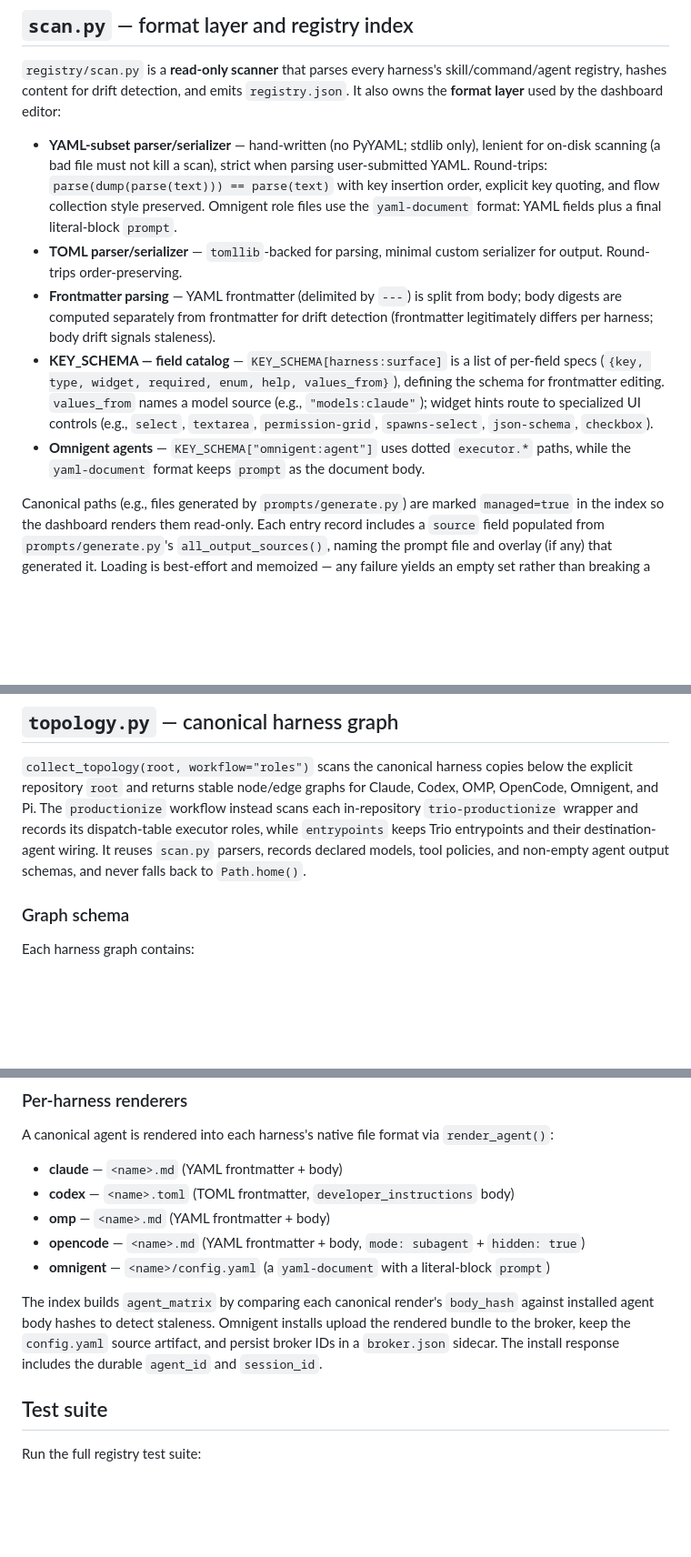
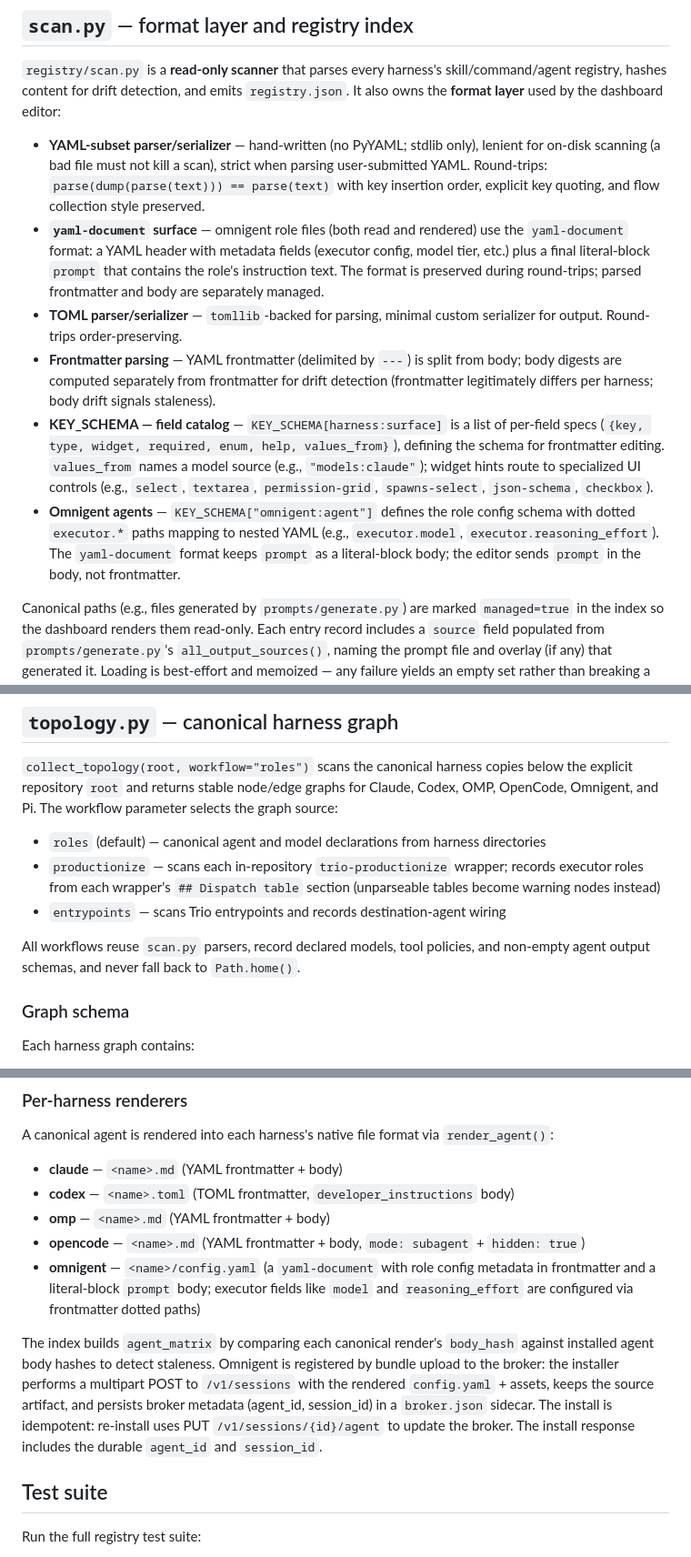
Before and after one commit to albiol2004/trio-agent-loop, a Markdown page: registry/README.md, 3 parts joined by grey strips. Shown at 91% size. Rendered like a GitHub page; blank space fills up the shorter version.

Commit message:
docs(all-harness-authoring): scope fallback, omnigent bundle registration, workflow topology
Co-Authored-By: Claude Fable 5 <noreply@anthropic.com>

```diff
--- a/registry/README.md
+++ b/registry/README.md
@@ -25,14 +25,20 @@ A canonical agent's optional `spawns` field is a named allowlist (list of agent
   lenient for on-disk scanning (a bad file must not kill a scan), strict when
   parsing user-submitted YAML. Round-trips:
   `parse(dump(parse(text))) == parse(text)` with key insertion order, explicit
-  key quoting, and flow collection style preserved. Omnigent role files use
-  the `yaml-document` format: YAML fields plus a final literal-block `prompt`.
+  key quoting, and flow collection style preserved.
+- **`yaml-document` surface** — omnigent role files (both read and rendered)
+  use the `yaml-document` format: a YAML header with metadata fields
+  (executor config, model tier, etc.) plus a final literal-block `prompt`
+  that contains the role's instruction text. The format is preserved
+  during round-trips; parsed frontmatter and body are separately managed.
 - **TOML parser/serializer** — `tomllib`-backed for parsing, minimal custom serializer for output. Round-trips order-preserving.
 - **Frontmatter parsing** — YAML frontmatter (delimited by `---`) is split from body; body digests are computed separately from frontmatter for drift detection (frontmatter legitimately differs per harness; body drift signals staleness).
 - **KEY_SCHEMA — field catalog** — `KEY_SCHEMA[harness:surface]` is a list of per-field specs (`{key, type, widget, required, enum, help, values_from}`), defining the schema for frontmatter editing. `values_from` names a model source (e.g., `"models:claude"`); widget hints route to specialized UI controls (e.g., `select`, `textarea`, `permission-grid`, `spawns-select`, `json-schema`, `checkbox`).
-- **Omnigent agents** — `KEY_SCHEMA["omnigent:agent"]` uses dotted
-  `executor.*` paths, while the `yaml-document` format keeps `prompt` as
-  the document body.
+- **Omnigent agents** — `KEY_SCHEMA["omnigent:agent"]` defines the role
+  config schema with dotted `executor.*` paths mapping to nested YAML (e.g.,
+  `executor.model`, `executor.reasoning_effort`). The `yaml-document` format
+  keeps `prompt` as a literal-block body; the editor sends `prompt` in the
+  body, not frontmatter.
 
 Canonical paths (e.g., files generated by `prompts/generate.py`) are marked `managed=true` in the index so the dashboard renders them read-only. Each entry record includes a `source` field populated from `prompts/generate.py`'s `all_output_sources()`, naming the prompt file and overlay (if any) that generated it. Loading is best-effort and memoized — any failure yields an empty set rather than breaking a scan.
 
@@ -52,12 +58,16 @@ Key functions:
 
 `collect_topology(root, workflow="roles")` scans the canonical harness copies
 below the explicit repository `root` and returns stable node/edge graphs for
-Claude, Codex, OMP, OpenCode, Omnigent, and Pi. The `productionize` workflow
-instead scans each in-repository `trio-productionize` wrapper and records its
-dispatch-table executor roles, while `entrypoints` keeps Trio entrypoints and
-their destination-agent wiring. It reuses `scan.py` parsers, records declared
-models, tool policies, and non-empty agent output schemas, and never falls back
-to `Path.home()`.
+Claude, Codex, OMP, OpenCode, Omnigent, and Pi. The workflow parameter selects
+the graph source:
+- `roles` (default) — canonical agent and model declarations from harness directories
+- `productionize` — scans each in-repository `trio-productionize` wrapper;
+  records executor roles from each wrapper's `## Dispatch table` section (unparseable
+  tables become warning nodes instead)
+- `entrypoints` — scans Trio entrypoints and records destination-agent wiring
+
+All workflows reuse `scan.py` parsers, record declared models, tool policies, and
+non-empty agent output schemas, and never fall back to `Path.home()`.
 
 ### Graph schema
 
@@ -179,14 +197,19 @@ A canonical agent is rendered into each harness's native file format via `render
 - **codex** — `<name>.toml` (TOML frontmatter, `developer_instructions` body)
 - **omp** — `<name>.md` (YAML frontmatter + body)
 - **opencode** — `<name>.md` (YAML frontmatter + body, `mode: subagent` + `hidden: true`)
-- **omnigent** — `<name>/config.yaml` (a `yaml-document` with a
-  literal-block `prompt`)
+- **omnigent** — `<name>/config.yaml` (a `yaml-document` with role config
+  metadata in frontmatter and a literal-block `prompt` body; executor fields
+  like `model` and `reasoning_effort` are configured via frontmatter dotted
+  paths)
 
 The index builds `agent_matrix` by comparing each canonical render's
 `body_hash` against installed agent body hashes to detect staleness. Omnigent
-installs upload the rendered bundle to the broker, keep the `config.yaml`
-source artifact, and persist broker IDs in a `broker.json` sidecar. The install
-response includes the durable `agent_id` and `session_id`.
+is registered by bundle upload to the broker: the installer performs a
+multipart POST to `/v1/sessions` with the rendered `config.yaml` + assets,
+keeps the source artifact, and persists broker metadata (agent_id, session_id)
+in a `broker.json` sidecar. The install is idempotent: re-install uses PUT
+`/v1/sessions/{id}/agent` to update the broker. The install response includes
+the durable `agent_id` and `session_id`.
 
 ## Test suite
 
```
Also changed, not shown: other parts of registry/README.md (+9 -1 lines), dashboard/README.md (+25 -11 lines), 1 other file.
